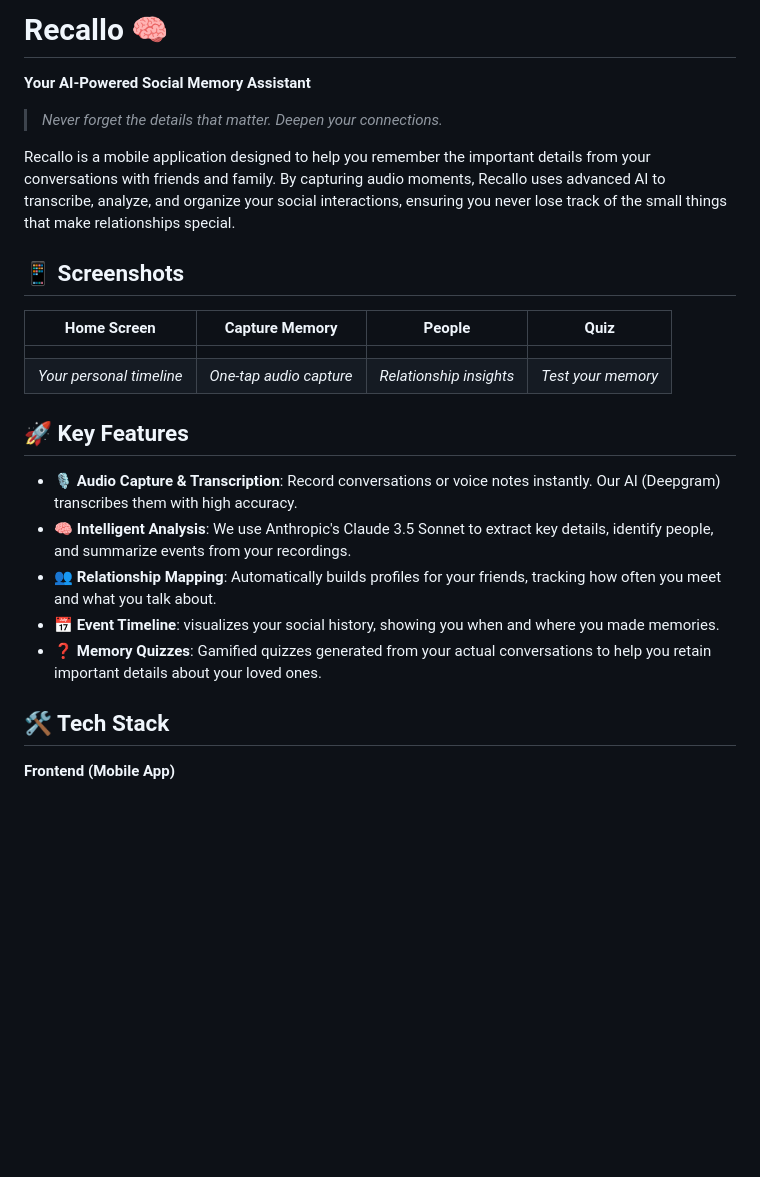
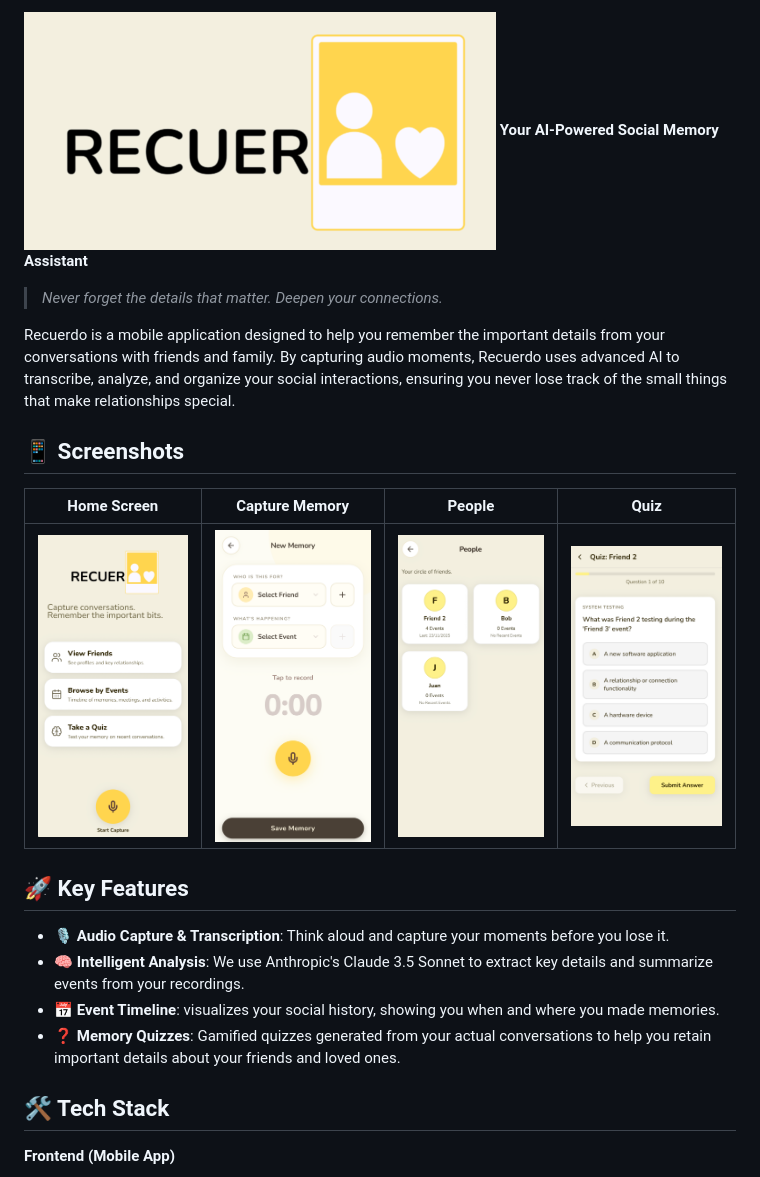
Before and after one commit to tejaskumar0/Recallo, a Markdown page: README.md, the part around one of its changes. GitHub-like rendering; pictures changed too: image-1.png (added), image-2.png (added), image-3.png (added); blank space fills up the shorter version.

```diff
--- a/README.md
+++ b/README.md
@@ -1,25 +1,22 @@
-# Recallo 🧠
-
+![alt text](image.png)
 **Your AI-Powered Social Memory Assistant**
 
 > *Never forget the details that matter. Deepen your connections.*
 
-Recallo is a mobile application designed to help you remember the important details from your conversations with friends and family. By capturing audio moments, Recallo uses advanced AI to transcribe, analyze, and organize your social interactions, ensuring you never lose track of the small things that make relationships special.
+Recuerdo is a mobile application designed to help you remember the important details from your conversations with friends and family. By capturing audio moments, Recuerdo uses advanced AI to transcribe, analyze, and organize your social interactions, ensuring you never lose track of the small things that make relationships special.
 
 ## 📱 Screenshots
 
 | Home Screen | Capture Memory | People | Quiz |
 |:---:|:---:|:---:|:---:|
-| <!-- Add Home Screen Screenshot Here --> | <!-- Add Capture Screenshot Here --> | <!-- Add People Screenshot Here --> | <!-- Add Quiz Screenshot Here --> |
-| *Your personal timeline* | *One-tap audio capture* | *Relationship insights* | *Test your memory* |
+|![alt text](image-1.png) | ![alt text](image-3.png)| ![alt text](image-2.png) | ![alt text](image-4.png)|
 
 ## 🚀 Key Features
 
-- **🎙️ Audio Capture & Transcription**: Record conversations or voice notes instantly. Our AI (Deepgram) transcribes them with high accuracy.
-- **🧠 Intelligent Analysis**: We use Anthropic's Claude 3.5 Sonnet to extract key details, identify people, and summarize events from your recordings.
-- **👥 Relationship Mapping**: Automatically builds profiles for your friends, tracking how often you meet and what you talk about.
+- **🎙️ Audio Capture & Transcription**: Think aloud and capture your moments before you lose it.
+- **🧠 Intelligent Analysis**: We use Anthropic's Claude 3.5 Sonnet to extract key details and summarize events from your recordings.
 - **📅 Event Timeline**: visualizes your social history, showing you when and where you made memories.
-- **❓ Memory Quizzes**: Gamified quizzes generated from your actual conversations to help you retain important details about your loved ones.
+- **❓ Memory Quizzes**: Gamified quizzes generated from your actual conversations to help you retain important details about your friends and loved ones.
 
 ## 🛠️ Tech Stack
 
```
Also changed, not shown: other parts of README.md (+1 -44 lines).
